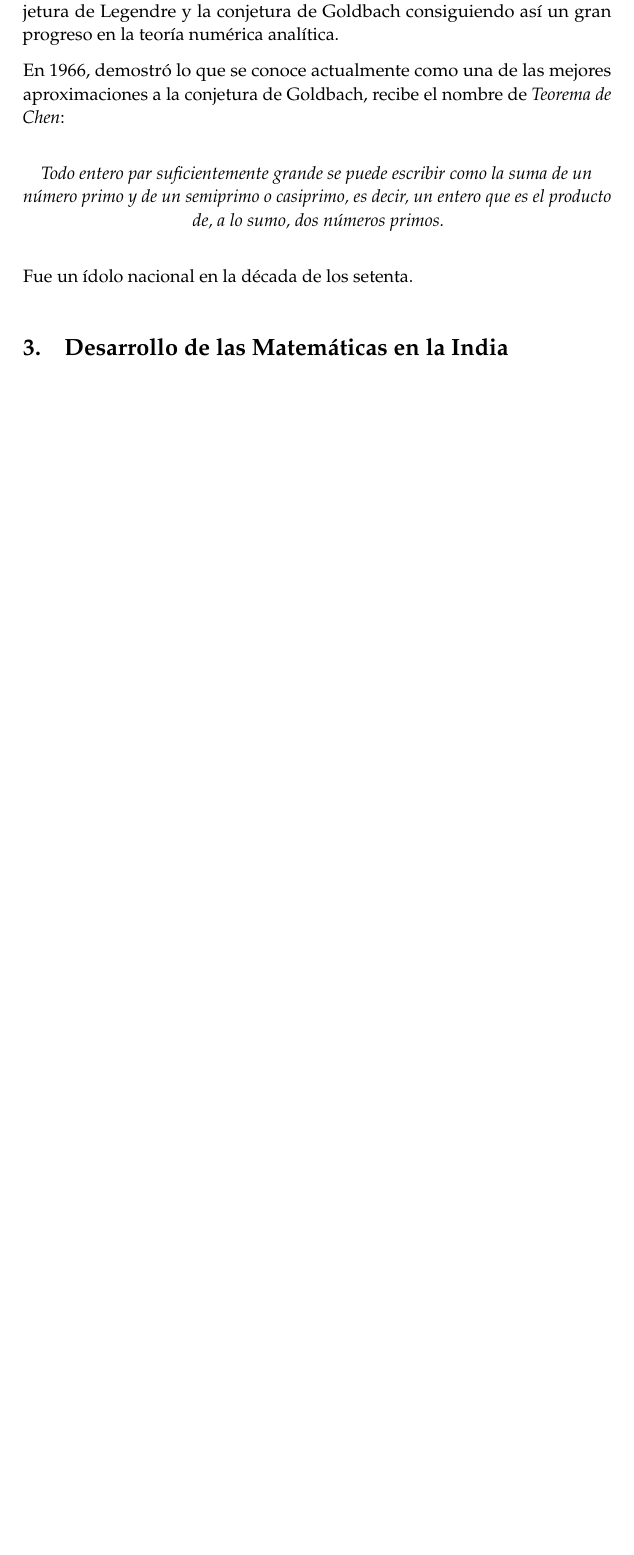
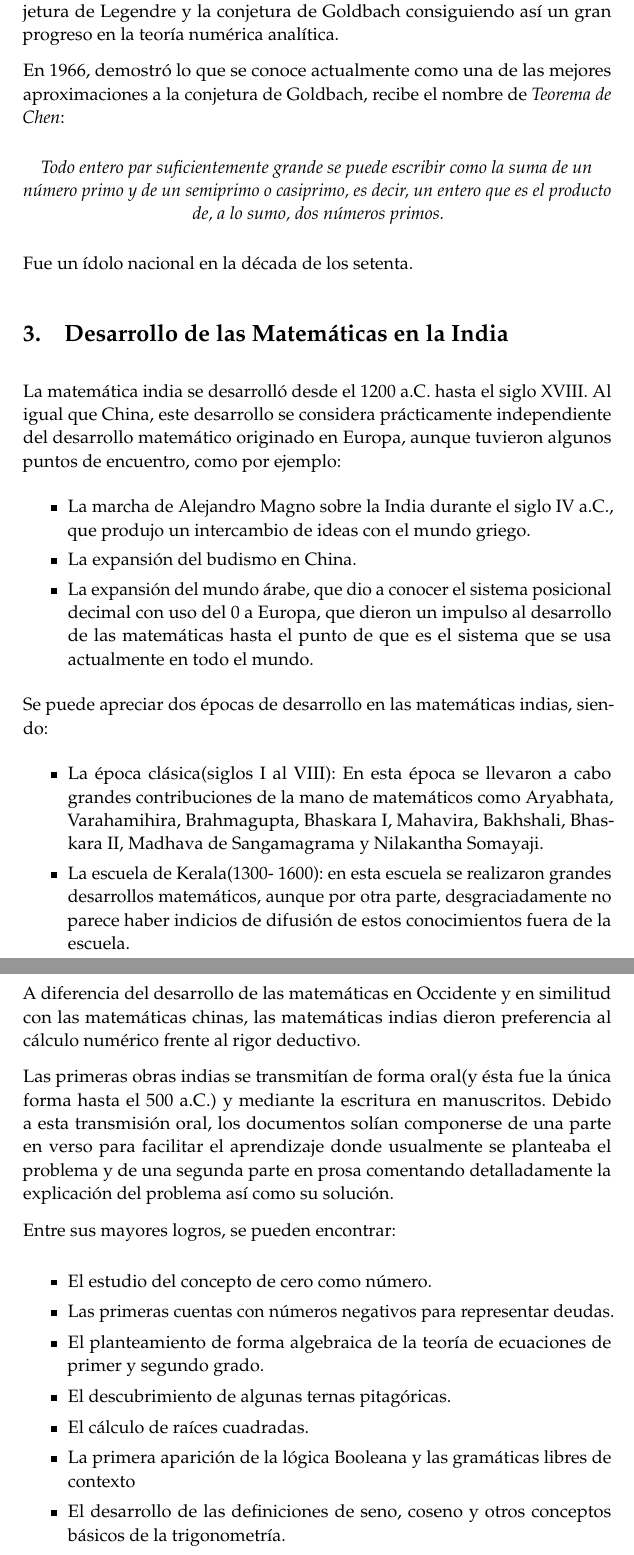
Before and after one commit to oxcar103/China-India, a LaTeX document (Memoria.tex): part of page 11 of 13 before the commit and two parts of pages 11 and 12 of 14 after it, the two joined at a grey line, cut so that both start at the same text, the shorter picture padded with empty space. Compiled offline with pdfLaTeX.

Commit message:
Introducción a la Matemática India

```diff
--- a/Memoria.tex
+++ b/Memoria.tex
@@ -400,3 +400,42 @@ Aritmética, Resolución de Ecuaciones y Sistemas de Numeración} % Subtitle
 		Fue un ídolo nacional en la década de los setenta.
 
 \section{Desarrollo de las Matemáticas en la India}
+	La matemática india se desarrolló desde el 1200 a.C. hasta el siglo XVIII. Al igual que China, este desarrollo se
+	considera prácticamente independiente del desarrollo matemático originado en Europa, aunque tuvieron algunos
+	puntos de encuentro, como por ejemplo:
+	\begin{itemize}
+		\item La marcha de Alejandro Magno sobre la India durante el siglo IV a.C., que produjo un intercambio de ideas
+		con el mundo griego.
+		\item La expansión del budismo en China.
+		\item La expansión del mundo árabe, que dio a conocer el sistema posicional decimal con uso del 0 a Europa, que
+		dieron un impulso al desarrollo de las matemáticas hasta el punto de que es el sistema que se usa actualmente
+		en todo el mundo.
+	\end{itemize}
+
+	Se puede apreciar dos épocas de desarrollo en las matemáticas indias, siendo:
+	\begin{itemize}
+		\item La época clásica(siglos I al VIII): En esta época se llevaron a cabo grandes contribuciones de la mano de
+		matemáticos como Aryabhata, Varahamihira, Brahmagupta, Bhaskara I, Mahavira, Bakhshali, Bhaskara II, Madhava de
+		Sangamagrama y Nilakantha Somayaji.
+		\item La escuela de Kerala(1300- 1600): en esta escuela se realizaron grandes desarrollos matemáticos, aunque
+		por otra parte, desgraciadamente no parece haber indicios de difusión de estos conocimientos fuera de la escuela.
+	\end{itemize}
+
+	A diferencia del desarrollo de las matemáticas en Occidente y en similitud con las matemáticas chinas, las matemáticas
+	indias dieron preferencia al cálculo numérico frente al rigor deductivo.
+
+	Las primeras obras indias se transmitían de forma oral(y ésta fue la única forma hasta el 500 a.C.) y mediante la
+	escritura en manuscritos. Debido a esta transmisión oral, los documentos solían componerse de una parte en verso
+	para facilitar el aprendizaje donde usualmente se planteaba el problema y de una segunda parte en prosa comentando
+	detalladamente la explicación del problema así como su solución.
+
+	Entre sus mayores logros, se pueden encontrar:
+	\begin{itemize}
+		\item El estudio del concepto de cero como número.
+		\item Las primeras cuentas con números negativos para representar deudas.
+		\item El planteamiento de forma algebraica de la teoría de ecuaciones de primer y segundo grado.
+		\item El descubrimiento de algunas ternas pitagóricas.
+		\item El cálculo de raíces cuadradas.
+		\item La primera aparición de la lógica Booleana y las gramáticas libres de contexto
+		\item El desarrollo de las definiciones de seno, coseno y otros conceptos básicos de la trigonometría.
+		\item El desarrollo en la escuela de Kerala de las expansiones en serie para las funciones trigonométricas siendo
```
Also changed, not shown: Bibliografia.tex (+3 -1 lines), Memoria.tex (4 more changed lines).
